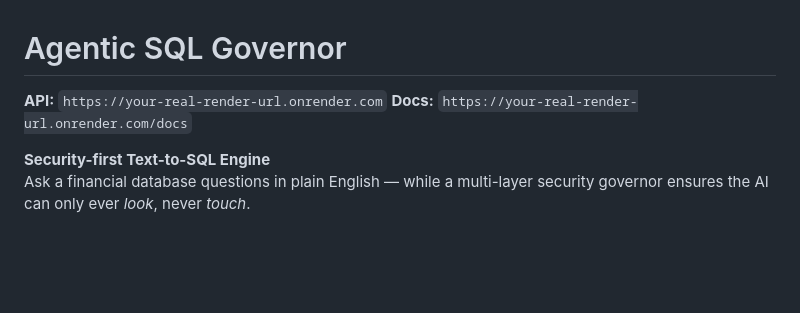
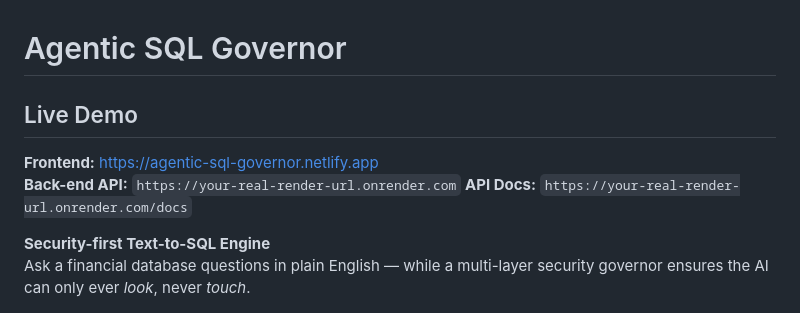
Before and after one commit to mdesoky-ai-dev/agentic-sql-governor, a Markdown page: README.md, the part around the change. Drawn GitHub-style; blank space fills up the shorter version.

Commit message:
Live demo: Netlify frontend + Render API deployed

```diff
--- a/README.md
+++ b/README.md
@@ -1,7 +1,10 @@
 # Agentic SQL Governor
 
-**API:** `https://your-real-render-url.onrender.com`
-**Docs:** `https://your-real-render-url.onrender.com/docs`
+## Live Demo
+
+**Frontend:** https://agentic-sql-governor.netlify.app
+**Back-end API:** `https://your-real-render-url.onrender.com`
+**API Docs:** `https://your-real-render-url.onrender.com/docs`
 
 **Security-first Text-to-SQL Engine**
 Ask a financial database questions in plain English — while a multi-layer security governor ensures the AI can only ever *look*, never *touch*.
```
